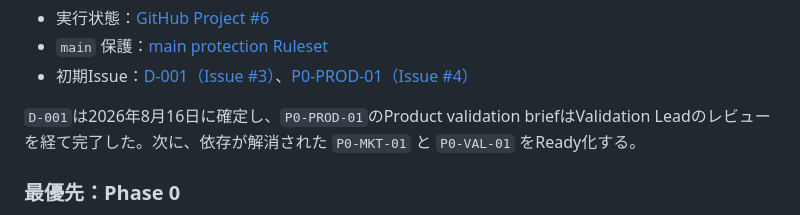
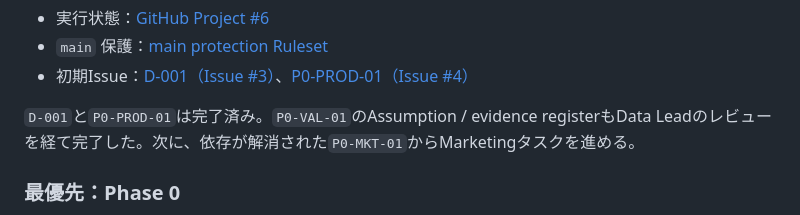
Before and after one commit to ryo-chan-k6/gyoji-cho-lp, a Markdown page: docs/handoff_memo.md, the part around the change. Drawn GitHub-style.

Commit message:
docs: complete P0-VAL-01 assumption register (#9)

```diff
--- a/docs/handoff_memo.md
+++ b/docs/handoff_memo.md
@@ -254,7 +254,7 @@ GitHub上の運用基盤は有効化済み。
 - `main` 保護：[main protection Ruleset](https://github.com/ryo-chan-k6/gyoji-cho-lp/rules/20890713)
 - 初期Issue：[D-001（Issue #3）](https://github.com/ryo-chan-k6/gyoji-cho-lp/issues/3)、[P0-PROD-01（Issue #4）](https://github.com/ryo-chan-k6/gyoji-cho-lp/issues/4)
 
-`D-001`は2026年8月16日に確定し、`P0-PROD-01`のProduct validation briefはValidation Leadのレビューを経て完了した。次に、依存が解消された `P0-MKT-01` と `P0-VAL-01` をReady化する。
+`D-001`と`P0-PROD-01`は完了済み。`P0-VAL-01`のAssumption / evidence registerもData Leadのレビューを経て完了した。次に、依存が解消された`P0-MKT-01`からMarketingタスクを進める。
 
 ### 最優先：Phase 0
 
```
Also changed, not shown: 2 other files.
